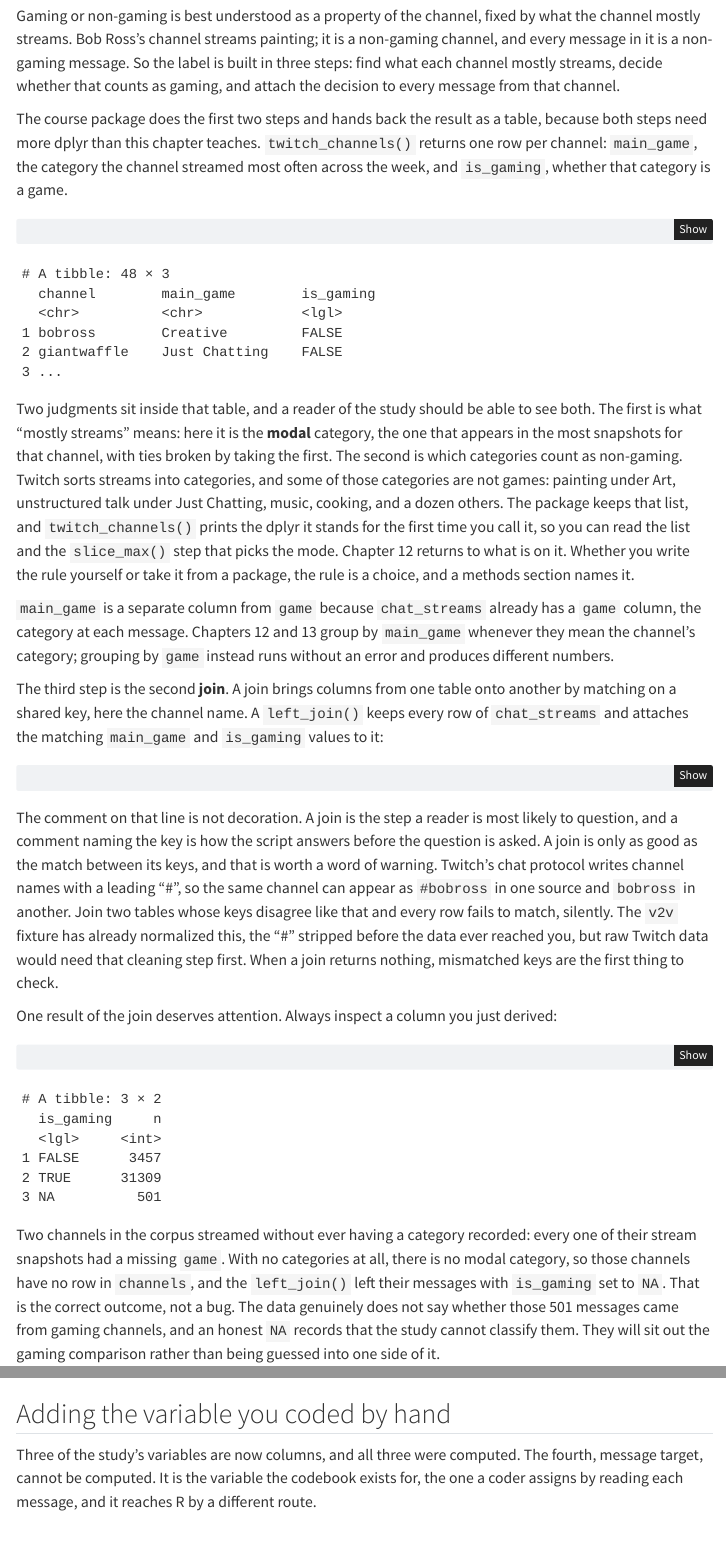
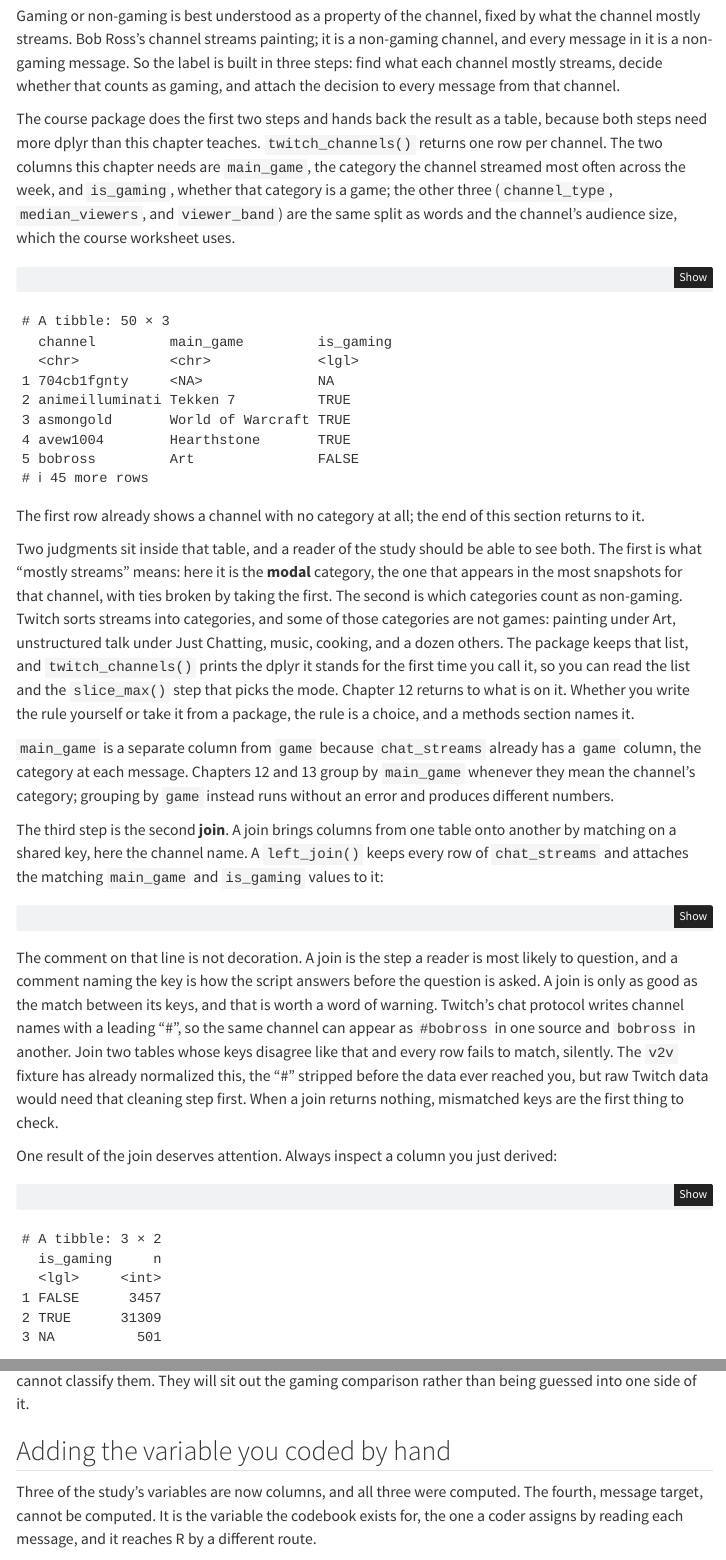
Before and after one commit to AURA-Lab-SIUE/v2v, a Quarto document (chapters/chapter11.qmd): the page in a window 1100 px wide, from 4190 px down, and a second part further down, joined at a grey line. Rendered offline with R 4.5, knitr and Pandoc in place of Quarto, with nearby package versions; menus at the side of the page are left out.

Commit message:
Chapter 11: the real twitch_channels() printout (50 rows, NA rows for the two uncategorized channels)
Co-Authored-By: Claude Fable 5.1 <noreply@anthropic.com>

````diff
--- a/chapters/chapter11.qmd
+++ b/chapters/chapter11.qmd
@@ -145,22 +145,28 @@
 
 Gaming or non-gaming is best understood as a property of the channel, fixed by what the channel mostly streams. Bob Ross's channel streams painting; it is a non-gaming channel, and every message in it is a non-gaming message. So the label is built in three steps: find what each channel mostly streams, decide whether that counts as gaming, and attach the decision to every message from that channel.
 
-The course package does the first two steps and hands back the result as a table, because both steps need more dplyr than this chapter teaches. `twitch_channels()` returns one row per channel: `main_game`, the category the channel streamed most often across the week, and `is_gaming`, whether that category is a game.
+The course package does the first two steps and hands back the result as a table, because both steps need more dplyr than this chapter teaches. `twitch_channels()` returns one row per channel. The two columns this chapter needs are `main_game`, the category the channel streamed most often across the week, and `is_gaming`, whether that category is a game; the other three (`channel_type`, `median_viewers`, and `viewer_band`) are the same split as words and the channel's audience size, which the course worksheet uses.
 
 ```r
 channels <- twitch_channels()
 
-channels
+channels %>%
+  select(channel, main_game, is_gaming)
 ```
 
 ```
-# A tibble: 48 × 3
-  channel        main_game        is_gaming
-  <chr>          <chr>            <lgl>
-1 bobross        Creative         FALSE
-2 giantwaffle    Just Chatting    FALSE
-3 ...
+# A tibble: 50 × 3
+  channel         main_game         is_gaming
+  <chr>           <chr>             <lgl>
+1 704cb1fgnty     <NA>              NA
+2 animeilluminati Tekken 7          TRUE
+3 asmongold       World of Warcraft TRUE
+4 avew1004        Hearthstone       TRUE
+5 bobross         Art               FALSE
+# ℹ 45 more rows
 ```
+
+The first row already shows a channel with no category at all; the end of this section returns to it.
 
 Two judgments sit inside that table, and a reader of the study should be able to see both. The first is what "mostly streams" means: here it is the **modal** category, the one that appears in the most snapshots for that channel, with ties broken by taking the first. The second is which categories count as non-gaming. Twitch sorts streams into categories, and some of those categories are not games: painting under Art, unstructured talk under Just Chatting, music, cooking, and a dozen others. The package keeps that list, and `twitch_channels()` prints the dplyr it stands for the first time you call it, so you can read the list and the `slice_max()` step that picks the mode. Chapter 12 returns to what is on it. Whether you write the rule yourself or take it from a package, the rule is a choice, and a methods section names it.
 
@@ -191,7 +197,7 @@
 3 NA          501
 ```
 
-Two channels in the corpus streamed without ever having a category recorded: every one of their stream snapshots had a missing `game`. With no categories at all, there is no modal category, so those channels have no row in `channels`, and the `left_join()` left their messages with `is_gaming` set to `NA`. That is the correct outcome, not a bug. The data genuinely does not say whether those 501 messages came from gaming channels, and an honest `NA` records that the study cannot classify them. They will sit out the gaming comparison rather than being guessed into one side of it.
+Two channels in the corpus streamed without ever having a category recorded: every one of their stream snapshots had a missing `game`. With no categories at all, there is no modal category, so their rows in `channels` carry `NA` for `main_game` and `is_gaming`, and the `left_join()` carried that `NA` onto every one of their messages. That is the correct outcome, not a bug. The data genuinely does not say whether those 501 messages came from gaming channels, and an honest `NA` records that the study cannot classify them. They will sit out the gaming comparison rather than being guessed into one side of it.
 
 ## Adding the variable you coded by hand
 
````
Also changed, not shown: chapters/chapter11.qmd (4 more changed lines).
